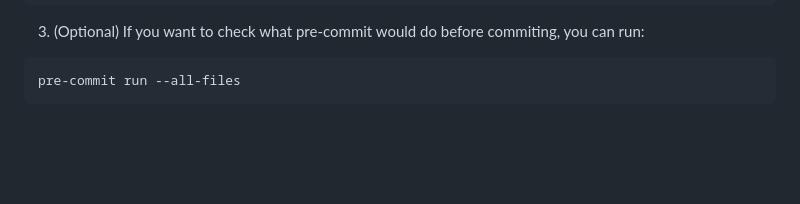
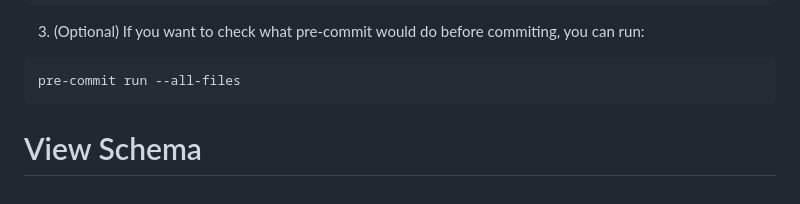
Before and after one commit to mwet-efrc/mwet-schemas, a Markdown page: README.md, the part around the change. GitHub-like rendering; blank space fills up the shorter version.

````diff
--- a/README.md
+++ b/README.md
@@ -123,3 +123,5 @@ pre-commit install
 ```
 pre-commit run --all-files
 ```
+
+# View Schema
````
